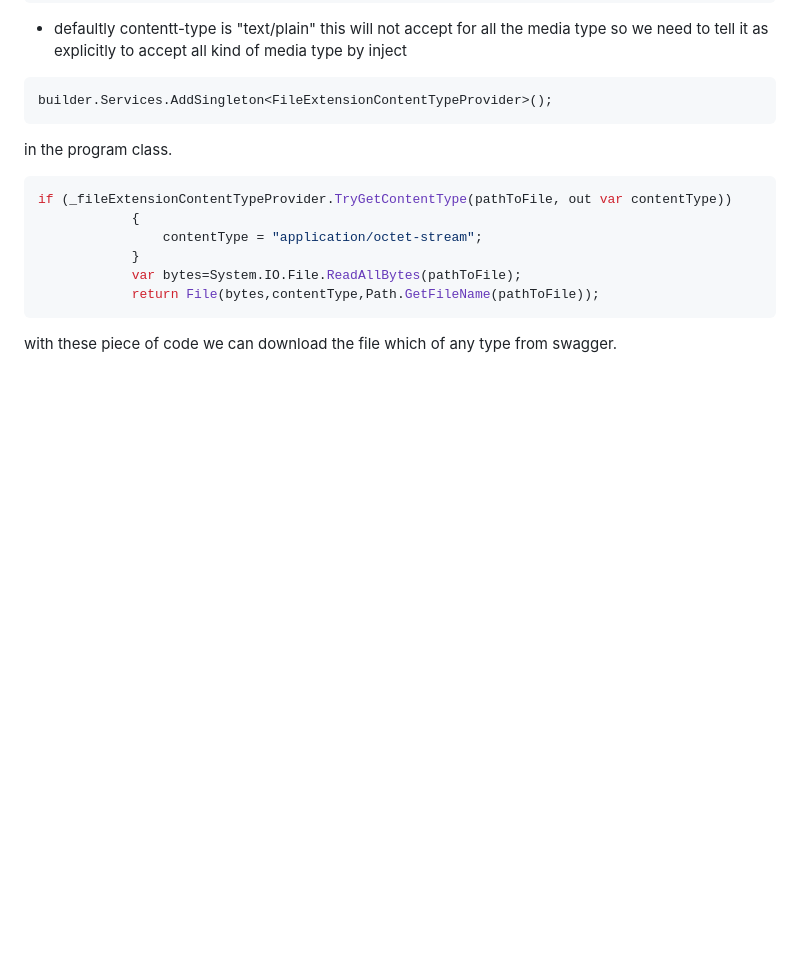
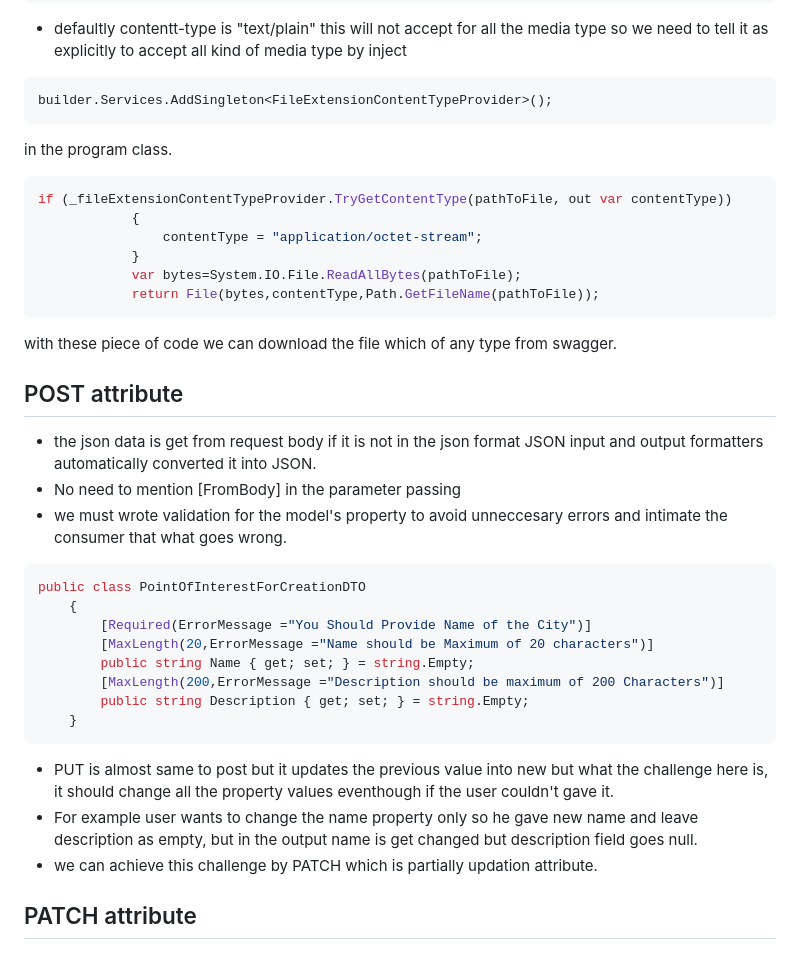
Before and after one commit to kishore12078/ASP.NET-core-Web-API, a Markdown page: API Fundamentals/Readme.md, the part around the change. Drawn GitHub-style; blank space fills up the shorter version.

Commit message:
validation and POST and PUT attribute learned

````diff
--- a/API Fundamentals/Readme.md
+++ b/API Fundamentals/Readme.md
@@ -63,3 +63,22 @@ if (_fileExtensionContentTypeProvider.TryGetContentType(pathToFile, out var cont
             return File(bytes,contentType,Path.GetFileName(pathToFile));
 ```
 with these piece of code we can download the file which of any type from swagger.
+## POST attribute
+* the json data is get from request body if it is not in the json format JSON input and output formatters automatically converted it into JSON.
+* No need to mention [FromBody] in the parameter passing
+* we must wrote validation for the model's property to avoid unneccesary errors and intimate the consumer that what goes wrong.
+```C#
+public class PointOfInterestForCreationDTO
+    {
+        [Required(ErrorMessage ="You Should Provide Name of the City")]
+        [MaxLength(20,ErrorMessage ="Name should be Maximum of 20 characters")]
+        public string Name { get; set; } = string.Empty;
+        [MaxLength(200,ErrorMessage ="Description should be maximum of 200 Characters")]
+        public string Description { get; set; } = string.Empty;
+    }
+```
+* PUT is almost same to post but it updates the previous value into new but what the challenge here is, it should change all the property values eventhough if the user couldn't gave it.
+* For example user wants to change the name property only so he gave new name and leave description as empty, but in the output name is get changed but description field goes null.
+* we can achieve this challenge by PATCH which is partially updation attribute.
+
+## PATCH attribute
````
